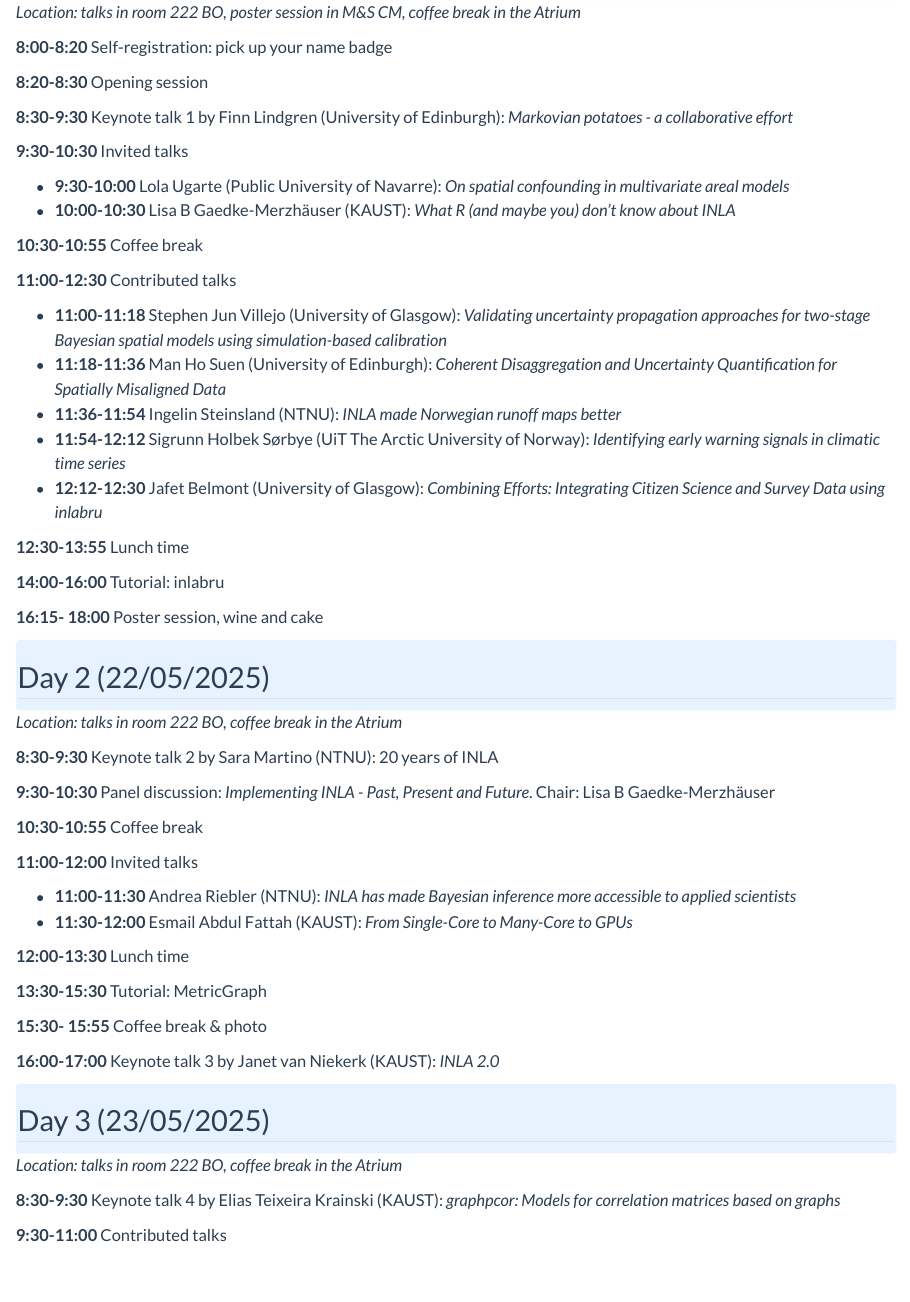
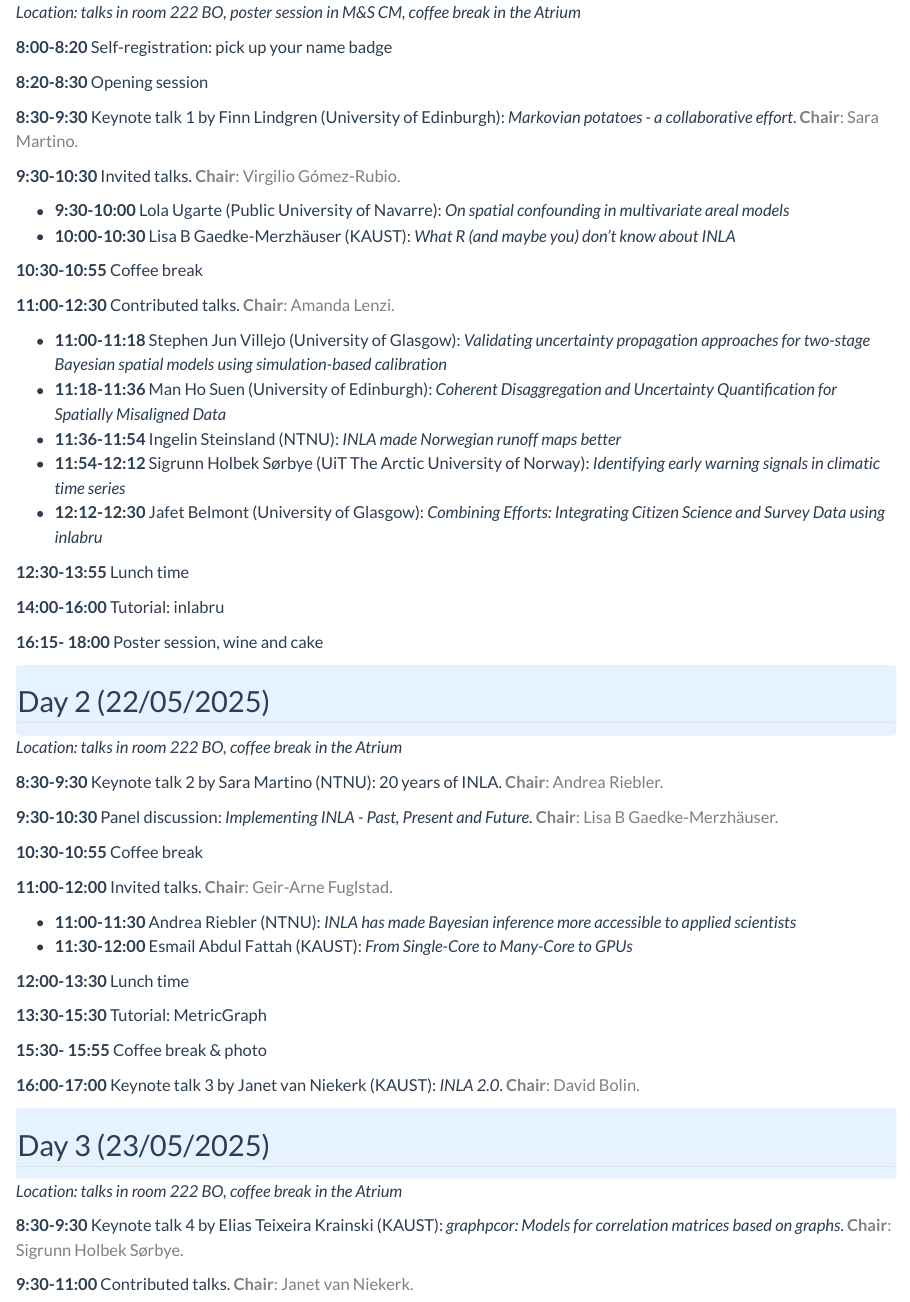
Before and after one commit to inla-workshop/INLA-PastPresentFuture, a Quarto document (programme-and-abstracts.qmd): the page in a window 1100 px wide, from 210 px down. Rendered offline with R 4.5, knitr and Pandoc in place of Quarto, with nearby package versions.

Commit message:
programme updates

```diff
--- a/programme-and-abstracts.qmd
+++ b/programme-and-abstracts.qmd
@@ -14,16 +14,16 @@ title: "Programme & Book of abstracts"
 
 **8:20-8:30** Opening session
 
-**8:30-9:30** Keynote talk 1 by Finn Lindgren (University of Edinburgh): *Markovian potatoes - a collaborative effort*
+**8:30-9:30** Keynote talk 1 by Finn Lindgren (University of Edinburgh): *Markovian potatoes - a collaborative effort*. <span style="color:grey">**Chair**: Sara Martino.</span>
 
-**9:30-10:30** Invited talks
+**9:30-10:30** Invited talks. <span style="color:grey">**Chair**: Virgilio Gómez-Rubio.</span>
 
 - **9:30-10:00** Lola Ugarte (Public University of Navarre): *On spatial confounding in multivariate areal models*
 - **10:00-10:30** Lisa B Gaedke-Merzhäuser (KAUST): *What R (and maybe you) don’t know about INLA*
 
 **10:30-10:55** Coffee break
 
-**11:00-12:30** Contributed talks
+**11:00-12:30** Contributed talks. <span style="color:grey">**Chair**: Amanda Lenzi.</span>
 
 - **11:00-11:18** Stephen Jun Villejo (University of Glasgow): *Validating uncertainty propagation approaches for two-stage Bayesian spatial models using simulation-based calibration*
 - **11:18-11:36** Man Ho Suen (University of Edinburgh): *Coherent Disaggregation and Uncertainty Quantification for Spatially Misaligned Data*
@@ -44,13 +44,13 @@ title: "Programme & Book of abstracts"
 
 *Location: talks in room 222 BO, coffee break in the Atrium*
 
-**8:30-9:30** Keynote talk 2 by Sara Martino (NTNU): 20 years of INLA
+**8:30-9:30** Keynote talk 2 by Sara Martino (NTNU): 20 years of INLA. <span style="color:grey">**Chair**: Andrea Riebler.</span>
 
-**9:30-10:30** Panel discussion: *Implementing INLA - Past, Present and Future*. Chair: Lisa B Gaedke-Merzhäuser
+**9:30-10:30** Panel discussion: *Implementing INLA - Past, Present and Future*. <span style="color:grey">**Chair**: Lisa B Gaedke-Merzhäuser.</span>
 
 **10:30-10:55** Coffee break
 
-**11:00-12:00** Invited talks
+**11:00-12:00** Invited talks. <span style="color:grey">**Chair**: Geir-Arne Fuglstad.</span>
 
 - **11:00-11:30** Andrea Riebler (NTNU): *INLA has made Bayesian inference more accessible to applied scientists*
 - **11:30-12:00** Esmail Abdul Fattah (KAUST): *From Single-Core to Many-Core to GPUs*
@@ -61,7 +61,7 @@ title: "Programme & Book of abstracts"
 
 **15:30- 15:55** Coffee break & photo
 
-**16:00-17:00** Keynote talk 3 by Janet van Niekerk (KAUST): *INLA 2.0*
+**16:00-17:00** Keynote talk 3 by Janet van Niekerk (KAUST): *INLA 2.0*. <span style="color:grey">**Chair**: David Bolin.</span>
 
 
 
@@ -71,9 +71,9 @@ title: "Programme & Book of abstracts"
 
 *Location: talks in room 222 BO, coffee break in the Atrium*
 
-**8:30-9:30** Keynote talk 4 by Elias Teixeira Krainski (KAUST): *graphpcor: Models for correlation matrices based on graphs*
+**8:30-9:30** Keynote talk 4 by Elias Teixeira Krainski (KAUST): *graphpcor: Models for correlation matrices based on graphs*. <span style="color:grey">**Chair**: Sigrunn Holbek	Sørbye.</span>
 
-**9:30-11:00** Contributed talks
+**9:30-11:00** Contributed talks. <span style="color:grey">**Chair**: Janet van Niekerk.</span>
 
 - **9:30-9:48** Lenin Rafael Riera Segura (KAUST): *A new class of non-stationary Gaussian fields with general smoothness on metric graphs*
 - **9:48-10:06** Virgilio Gómez-Rubio (Universidad de Castilla-La Mancha) *"INLA con cosas": embedding INLA to fit a larger class of models*
```
Also changed, not shown: docs/search.json (deleted), programme-and-abstracts.qmd (4 more changed lines), 49 other files.
